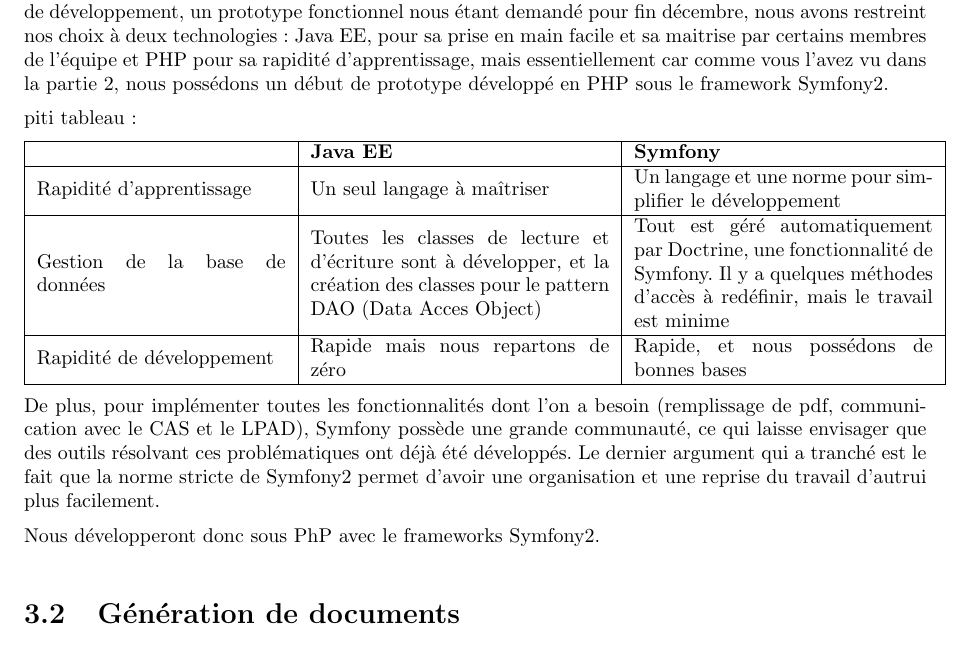
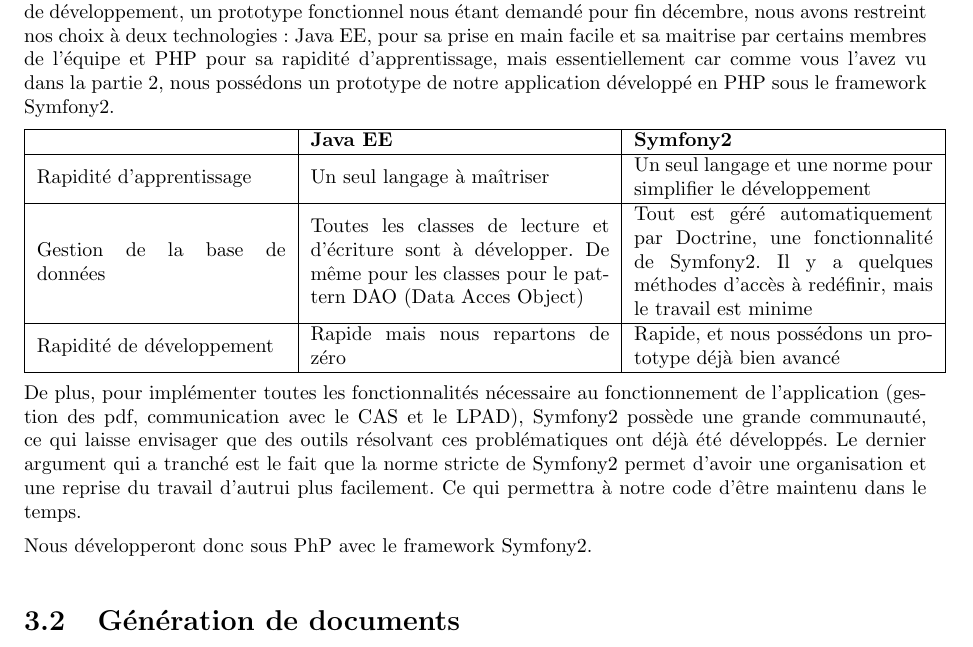
Before and after one commit to Livda/ILikeToMoveIt, a LaTeX document (Rapport de pré-étude/Rapport.tex, which reads Rapport de pré-étude/Technologies/web.tex): part of page 7 of 11, cut so that both start at the same text. Compiled offline with pdfLaTeX.

Commit message:
#6 Modif web

```diff
--- a/Rapport de pré-étude/Technologies/web.tex
+++ b/Rapport de pré-étude/Technologies/web.tex
@@ -1,18 +1,18 @@
 \section{Côté serveur}
 Le choix technologique central de notre projet est le choix du langage côté serveur. De nombreux choix s'offraient à nous, notamment: Ruby, NodeJs, Java EE, PHP, Perl, etc.
-Pour des questions de rapidité de développement, un prototype fonctionnel nous étant demandé pour fin décembre, nous avons restreint nos choix à deux technologies: Java EE, pour sa prise en main facile et sa maitrise par certains membres de l'équipe et PHP pour sa rapidité d'apprentissage, mais essentiellement car comme vous l'avez vu dans la partie 2, nous possédons un début de prototype développé en PHP sous le framework Symfony2.
+Pour des questions de rapidité de développement, un prototype fonctionnel nous étant demandé pour fin décembre, nous avons restreint nos choix à deux technologies: Java EE, pour sa prise en main facile et sa maitrise par certains membres de l'équipe et PHP pour sa rapidité d'apprentissage, mais essentiellement car comme vous l'avez vu dans la partie 2, nous possédons un prototype de notre application développé en PHP sous le framework Symfony2.
 
-piti tableau:
+
 
 \begin{tabular}{|m{125pt}|m{150pt}|m{150pt}|}
 	\hline
-	\null & \textbf{Java EE} & \textbf{Symfony} \\
+	\null & \textbf{Java EE} & \textbf{Symfony2} \\
 	\hline
-	Rapidité d'apprentissage & Un  seul langage à maîtriser & Un langage et une norme pour simplifier le développement\\
+	Rapidité d'apprentissage & Un  seul langage à maîtriser & Un seul langage et une norme pour simplifier le développement\\
 	\hline
-	Gestion de la base de données & Toutes les classes de lecture et d'écriture sont à développer, et la création des classes pour le pattern DAO (Data Acces Object) & Tout est géré automatiquement par Doctrine, une fonctionnalité de Symfony. Il y a quelques méthodes d'accès à redéfinir, mais le travail est minime\\
+	Gestion de la base de données & Toutes les classes de lecture et d'écriture sont à développer. De même pour les classes pour le pattern DAO (Data Acces Object) & Tout est géré automatiquement par Doctrine, une fonctionnalité de Symfony2. Il y a quelques méthodes d'accès à redéfinir, mais le travail est minime\\
 	\hline
-	Rapidité de développement & Rapide mais nous repartons de zéro & Rapide, et nous possédons de bonnes bases\\
+	Rapidité de développement & Rapide mais nous repartons de zéro & Rapide, et nous possédons un prototype déjà bien avancé\\
 	\hline
 \end{tabular}
 %Java ee
@@ -32,7 +32,7 @@
 %
 %Rapidité de développement: +++ Rapide, et nous possédons de bonnes bases
 
-De plus, pour implémenter toutes les fonctionnalités dont l'on a besoin (remplissage de pdf, communication avec le CAS et le LPAD), Symfony possède une grande communauté, ce qui laisse envisager que des outils résolvant ces problématiques ont déjà été développés.
-Le dernier argument qui a tranché est le fait que la norme stricte de Symfony2 permet d'avoir une organisation et une reprise du travail d'autrui plus facilement.
+De plus, pour implémenter toutes les fonctionnalités nécessaire au fonctionnement de l'application (gestion des pdf, communication avec le CAS et le LPAD), Symfony2 possède une grande communauté, ce qui laisse envisager que des outils résolvant ces problématiques ont déjà été développés.
+Le dernier argument qui a tranché est le fait que la norme stricte de Symfony2 permet d'avoir une organisation et une reprise du travail d'autrui plus facilement. Ce qui permettra à notre code d'être maintenu dans le temps.
 
-Nous développeront donc sous PhP avec le frameworks Symfony2.
+Nous développeront donc sous PhP avec le framework Symfony2.
```
